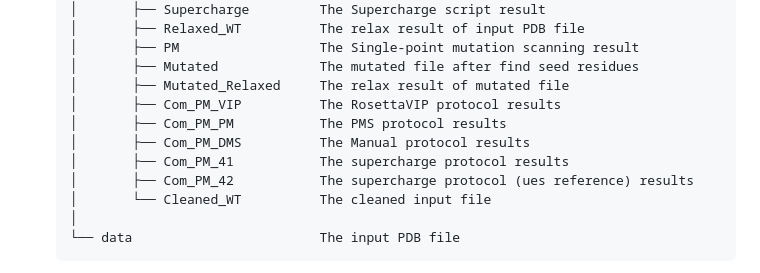
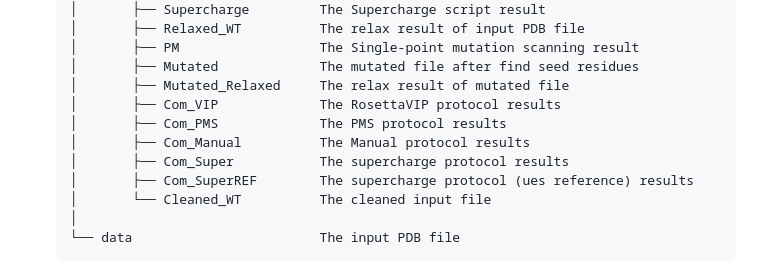
Before and after one commit to Chenyb939/ProteinOpt, a Markdown page: README.md, the part around the change. Drawn GitHub-style.

```diff
--- a/README.md
+++ b/README.md
@@ -156,11 +156,11 @@ To utilize ProteinOpt effectively, follow these steps:
    │       ├── PM                  The Single-point mutation scanning result
    │       ├── Mutated             The mutated file after find seed residues
    │       ├── Mutated_Relaxed     The relax result of mutated file
-   │       ├── Com_PM_VIP          The RosettaVIP protocol results
-   │       ├── Com_PM_PM           The PMS protocol results
-   │       ├── Com_PM_DMS          The Manual protocol results
-   │       ├── Com_PM_41           The supercharge protocol results
-   │       ├── Com_PM_42           The supercharge protocol (ues reference) results
+   │       ├── Com_VIP             The RosettaVIP protocol results
+   │       ├── Com_PMS             The PMS protocol results
+   │       ├── Com_Manual          The Manual protocol results
+   │       ├── Com_Super           The supercharge protocol results
+   │       ├── Com_SuperREF        The supercharge protocol (ues reference) results
    │       └── Cleaned_WT          The cleaned input file
    │
    └── data                        The input PDB file
```
